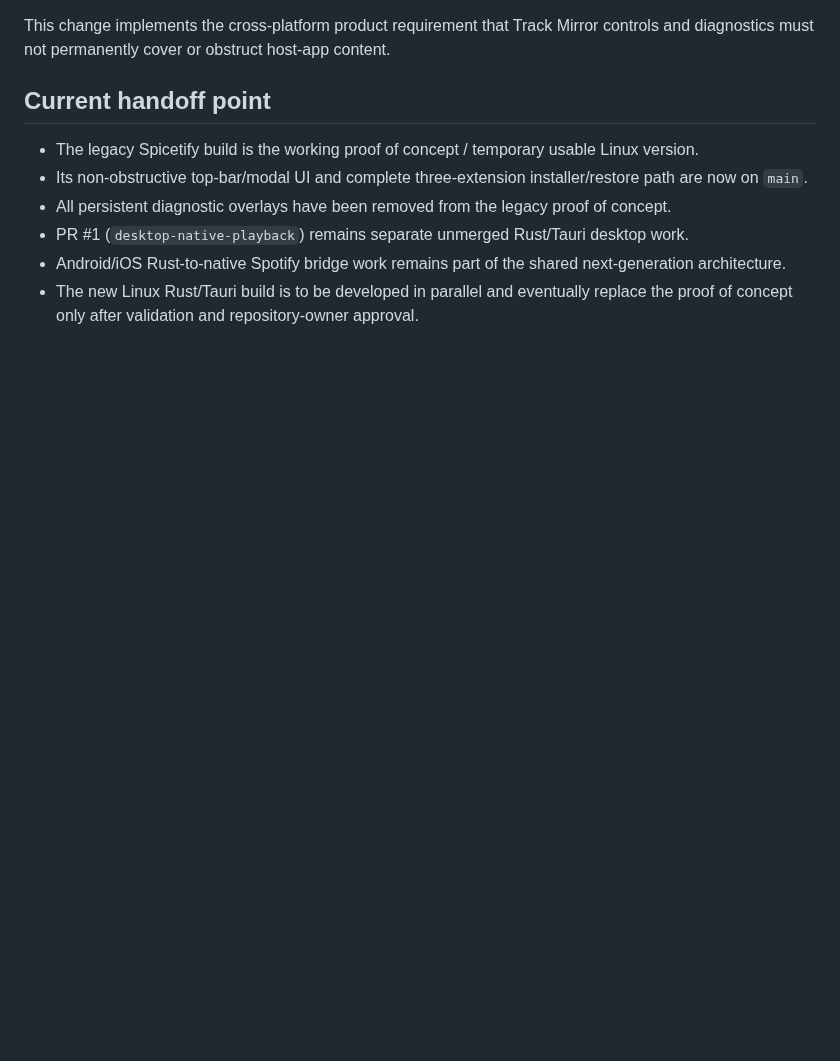
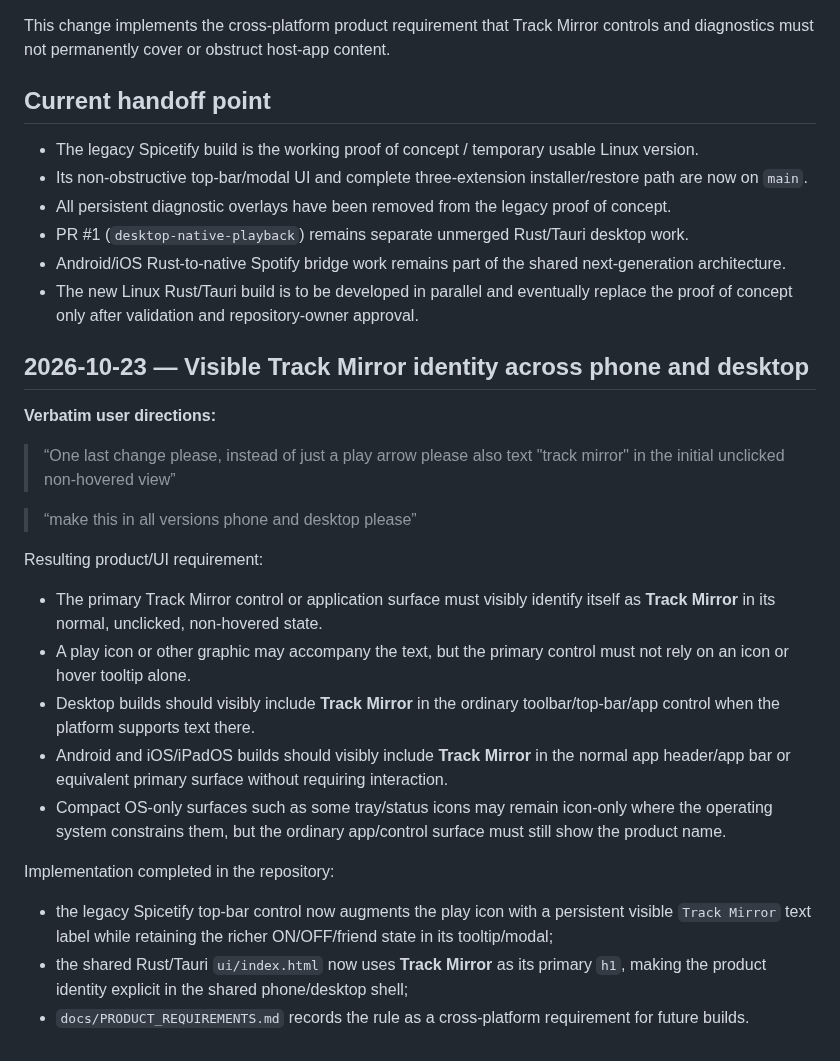
Before and after one commit to AaronFeldman/track-mirror, a Markdown page: DEVELOPMENT_TRANSCRIPT.md, the part around the change. Rendered like a GitHub page; blank space fills up the shorter version.

Commit message:
Record visible Track Mirror identity requirement across platforms

```diff
--- a/DEVELOPMENT_TRANSCRIPT.md
+++ b/DEVELOPMENT_TRANSCRIPT.md
@@ -151,3 +151,25 @@ This change implements the cross-platform product requirement that Track Mirror
 - PR #1 (`desktop-native-playback`) remains separate unmerged Rust/Tauri desktop work.
 - Android/iOS Rust-to-native Spotify bridge work remains part of the shared next-generation architecture.
 - The new Linux Rust/Tauri build is to be developed in parallel and eventually replace the proof of concept only after validation and repository-owner approval.
+
+## 2026-10-23 — Visible Track Mirror identity across phone and desktop
+
+**Verbatim user directions:**
+
+> “One last change please, instead of just a play arrow please also text \"track mirror\" in the initial unclicked non-hovered view”
+
+> “make this in all versions phone and desktop please”
+
+Resulting product/UI requirement:
+
+- The primary Track Mirror control or application surface must visibly identify itself as **Track Mirror** in its normal, unclicked, non-hovered state.
+- A play icon or other graphic may accompany the text, but the primary control must not rely on an icon or hover tooltip alone.
+- Desktop builds should visibly include **Track Mirror** in the ordinary toolbar/top-bar/app control when the platform supports text there.
+- Android and iOS/iPadOS builds should visibly include **Track Mirror** in the normal app header/app bar or equivalent primary surface without requiring interaction.
+- Compact OS-only surfaces such as some tray/status icons may remain icon-only where the operating system constrains them, but the ordinary app/control surface must still show the product name.
+
+Implementation completed in the repository:
+
+- the legacy Spicetify top-bar control now augments the play icon with a persistent visible `Track Mirror` text label while retaining the richer ON/OFF/friend state in its tooltip/modal;
+- the shared Rust/Tauri `ui/index.html` now uses **Track Mirror** as its primary `h1`, making the product identity explicit in the shared phone/desktop shell;
+- `docs/PRODUCT_REQUIREMENTS.md` records the rule as a cross-platform requirement for future builds.
```
